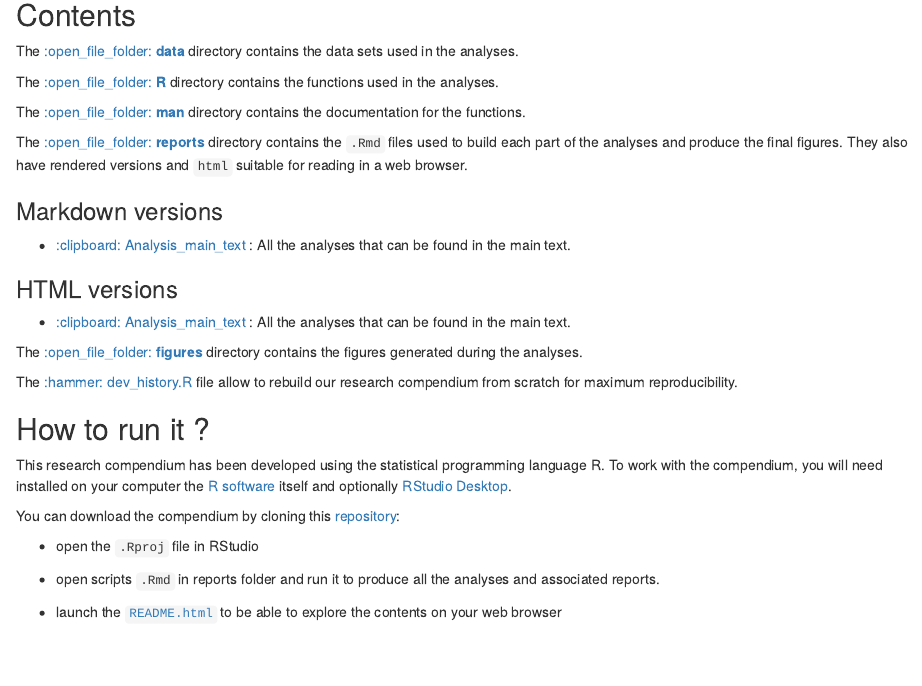
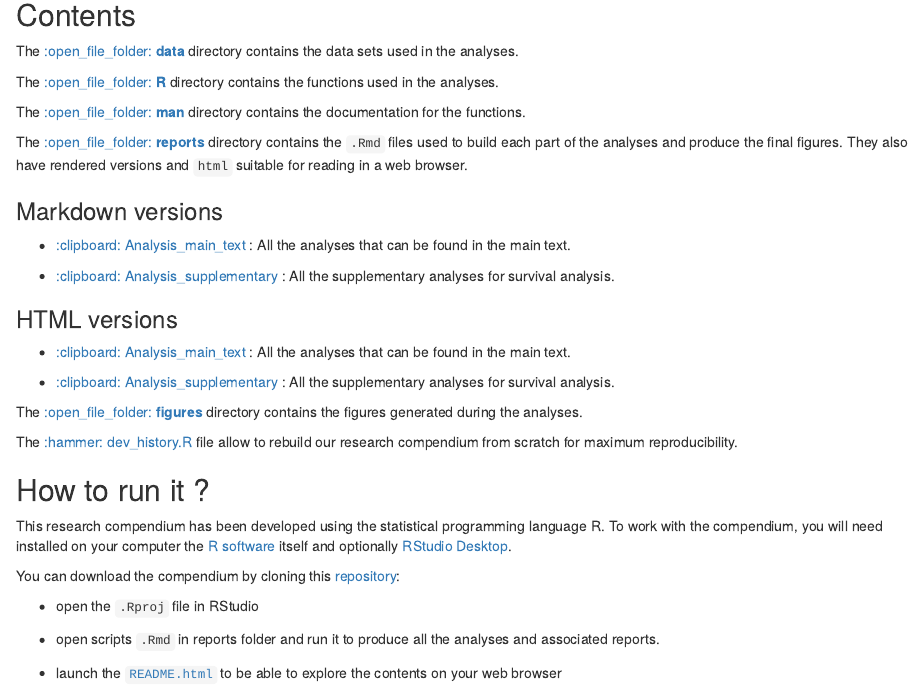
Before and after one commit to olazlaure/AnalysisEvolRescueExp, an R Markdown document (README.Rmd): the page in a window 1100 px wide, from 130 px down. The pictures show the output file README.html that the author committed with the source, opened offline.

Commit message:
:hippopotamus: update readme files

```diff
--- a/README.Rmd
+++ b/README.Rmd
@@ -36,10 +36,14 @@ The [:open_file_folder: **reports**](reports/) directory contains the `.Rmd` fil
 
  - [:clipboard: Analysis_main_text](reports/mainanalysis.Rmd) : All the analyses that can be found in the main text.
 
+ - [:clipboard: Analysis_supplementary](reports/sup_survival_penalized.Rmd) : All the supplementary analyses for survival analysis.
+
 
 ### HTML versions
 
  - [:clipboard: Analysis_main_text](reports/mainanalysis.html) : All the analyses that can be found in the main text.
+
+ - [:clipboard: Analysis_supplementary](reports/sup_survival_penalized.html) : All the supplementary analyses for survival analysis.
 
 The [:open_file_folder: **figures**](figures/) directory contains the figures generated during the analyses.
 
```
Also changed, not shown: README.html, README.md.
